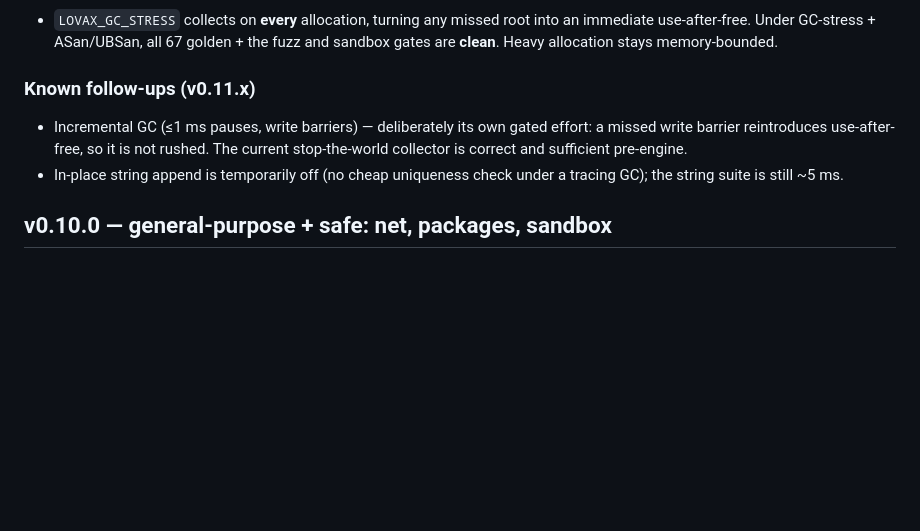
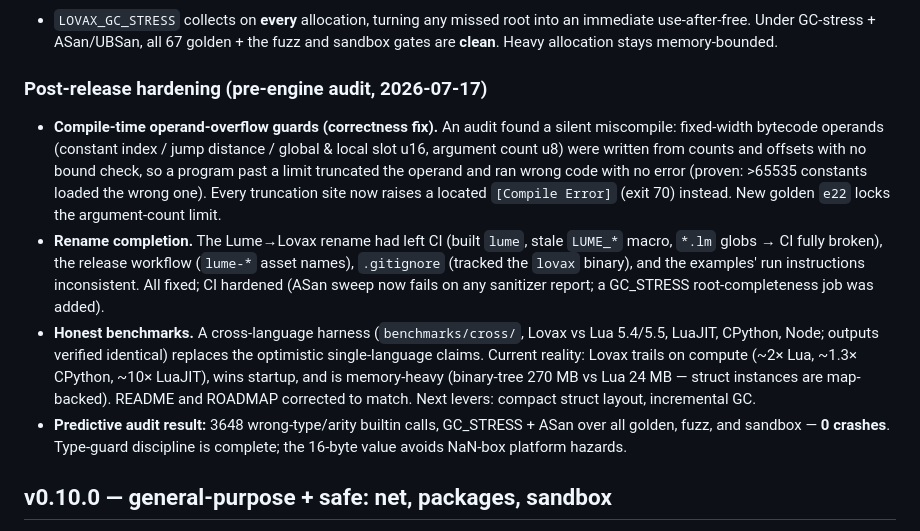
Before and after one commit to uixova/lovax, a Markdown page: CHANGELOG.md, the part around the change. Rendered like a GitHub page; blank space fills up the shorter version.

Commit message:
docs: changelog — v0.11 post-release hardening (audit, guards, rename, benchmarks)

```diff
--- a/CHANGELOG.md
+++ b/CHANGELOG.md
@@ -29,12 +29,28 @@ budget. Same language, 67 golden tests bit-for-bit in both dispatch modes.
   an immediate use-after-free. Under GC-stress + ASan/UBSan, all 67 golden + the
   fuzz and sandbox gates are **clean**. Heavy allocation stays memory-bounded.
 
-### Known follow-ups (v0.11.x)
-- Incremental GC (≤1 ms pauses, write barriers) — deliberately its own gated
-  effort: a missed write barrier reintroduces use-after-free, so it is not rushed.
-  The current stop-the-world collector is correct and sufficient pre-engine.
-- In-place string append is temporarily off (no cheap uniqueness check under a
-  tracing GC); the string suite is still ~5 ms.
+### Post-release hardening (pre-engine audit, 2026-07-17)
+- **Compile-time operand-overflow guards (correctness fix).** An audit found a
+  silent miscompile: fixed-width bytecode operands (constant index / jump distance
+  / global & local slot u16, argument count u8) were written from counts and
+  offsets with no bound check, so a program past a limit truncated the operand and
+  ran wrong code with no error (proven: >65535 constants loaded the wrong one).
+  Every truncation site now raises a located `[Compile Error]` (exit 70) instead.
+  New golden `e22` locks the argument-count limit.
+- **Rename completion.** The Lume→Lovax rename had left CI (built `lume`, stale
+  `LUME_*` macro, `*.lm` globs → CI fully broken), the release workflow (`lume-*`
+  asset names), `.gitignore` (tracked the `lovax` binary), and the examples'
+  run instructions inconsistent. All fixed; CI hardened (ASan sweep now fails on
+  any sanitizer report; a GC_STRESS root-completeness job was added).
+- **Honest benchmarks.** A cross-language harness (`benchmarks/cross/`, Lovax vs
+  Lua 5.4/5.5, LuaJIT, CPython, Node; outputs verified identical) replaces the
+  optimistic single-language claims. Current reality: Lovax trails on compute
+  (~2× Lua, ~1.3× CPython, ~10× LuaJIT), wins startup, and is memory-heavy
+  (binary-tree 270 MB vs Lua 24 MB — struct instances are map-backed). README and
+  ROADMAP corrected to match. Next levers: compact struct layout, incremental GC.
+- **Predictive audit result:** 3648 wrong-type/arity builtin calls, GC_STRESS +
+  ASan over all golden, fuzz, and sandbox — **0 crashes**. Type-guard discipline
+  is complete; the 16-byte value avoids NaN-box platform hazards.
 
 ## v0.10.0 — general-purpose + safe: net, packages, sandbox
 
```
